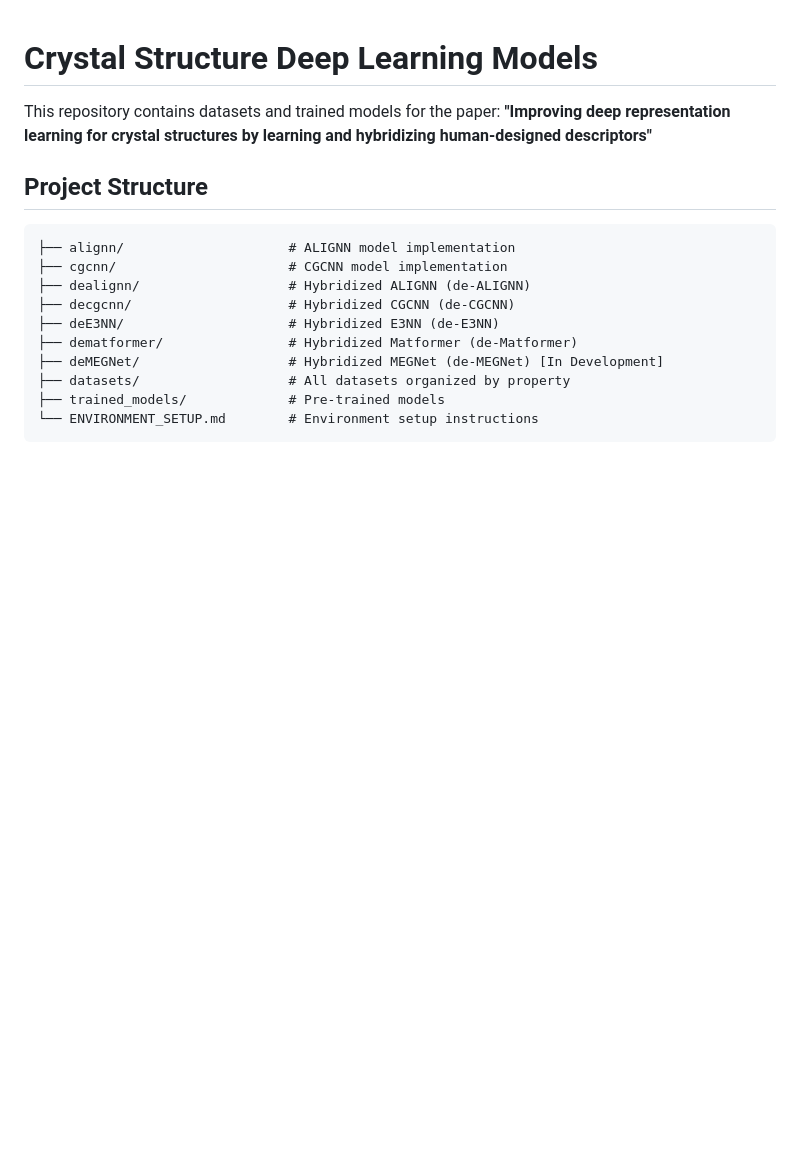
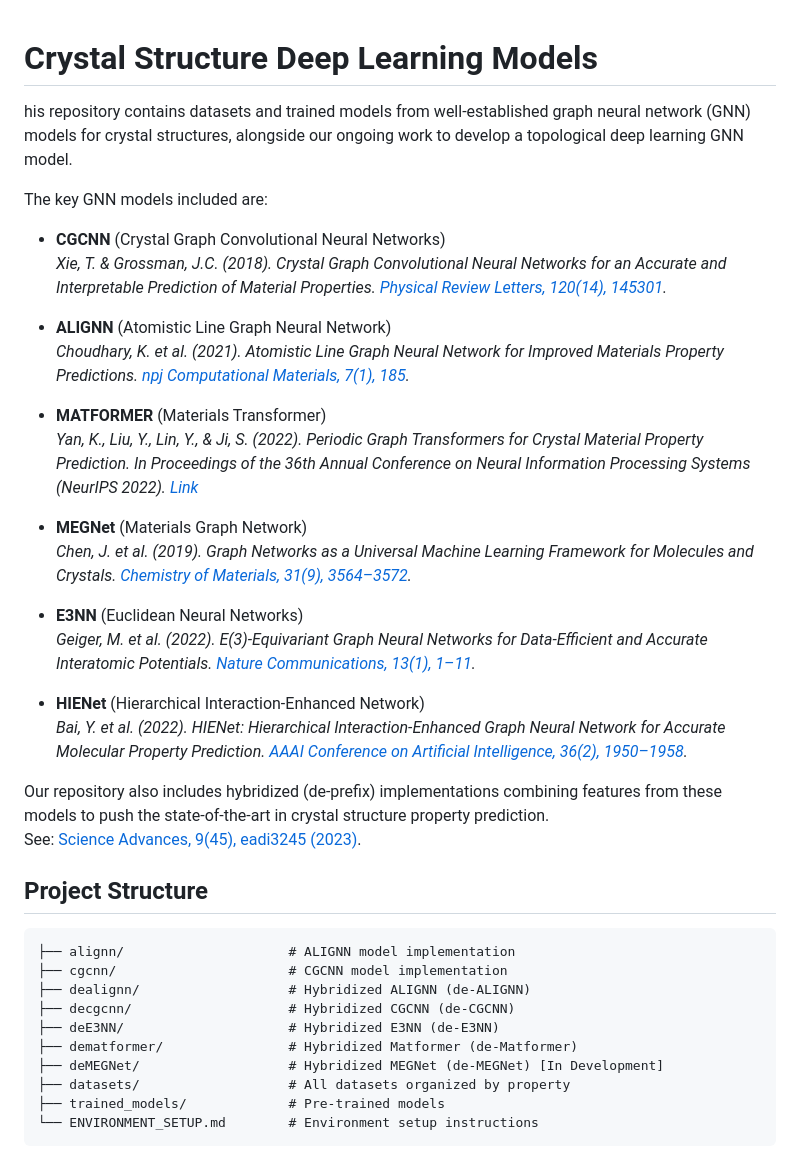
Before and after one commit to DjokicMa/ml-models-collection, a Markdown page: README.md, the part around the change. Drawn GitHub-style; blank space fills up the shorter version.

Commit message:
Update README.md
Added citations to key GNN papers

```diff
--- a/README.md
+++ b/README.md
@@ -1,6 +1,30 @@
 # Crystal Structure Deep Learning Models
 
-This repository contains datasets and trained models for the paper: **"Improving deep representation learning for crystal structures by learning and hybridizing human-designed descriptors"**
+his repository contains datasets and trained models from well-established graph neural network (GNN) models for crystal structures, alongside our ongoing work to develop a topological deep learning GNN model.
+
+The key GNN models included are:
+
+- **CGCNN** (Crystal Graph Convolutional Neural Networks)
+  _Xie, T. & Grossman, J.C. (2018). Crystal Graph Convolutional Neural Networks for an Accurate and Interpretable Prediction of Material Properties. [Physical Review Letters, 120(14), 145301](https://doi.org/10.1103/PhysRevLett.120.145301)._
+
+- **ALIGNN** (Atomistic Line Graph Neural Network)
+  _Choudhary, K. et al. (2021). Atomistic Line Graph Neural Network for Improved Materials Property Predictions. [npj Computational Materials, 7(1), 185](https://doi.org/10.1038/s41524-021-00615-5)._
+
+- **MATFORMER** (Materials Transformer)
+  _Yan, K., Liu, Y., Lin, Y., & Ji, S. (2022). Periodic Graph Transformers for Crystal Material Property Prediction. In *Proceedings of the 36th Annual Conference on Neural Information Processing Systems (NeurIPS 2022)*. [Link](https://proceedings.neurips.cc/paper/2022/hash/7a7fdbac62d2e6c9d4b5ee9e3b136f0a-Abstract.html)_
+
+- **MEGNet** (Materials Graph Network)
+  _Chen, J. et al. (2019). Graph Networks as a Universal Machine Learning Framework for Molecules and Crystals. [Chemistry of Materials, 31(9), 3564–3572](https://doi.org/10.1021/acs.chemmater.9b01294)._
+
+- **E3NN** (Euclidean Neural Networks)
+  _Geiger, M. et al. (2022). E(3)-Equivariant Graph Neural Networks for Data-Efficient and Accurate Interatomic Potentials. [Nature Communications, 13(1), 1–11](https://www.nature.com/articles/s41467-022-28670-1)._
+
+- **HIENet** (Hierarchical Interaction-Enhanced Network)
+  _Bai, Y. et al. (2022). HIENet: Hierarchical Interaction-Enhanced Graph Neural Network for Accurate Molecular Property Prediction. [AAAI Conference on Artificial Intelligence, 36(2), 1950–1958](https://ojs.aaai.org/index.php/AAAI/article/view/20849)._
+
+Our repository also includes hybridized (de-prefix) implementations combining features from these models to push the state-of-the-art in crystal structure property prediction.
+See: [Science Advances, 9(45), eadi3245 (2023)](https://doi.org/10.1126/sciadv.adi3245).
+
 
 ## Project Structure
 
```
